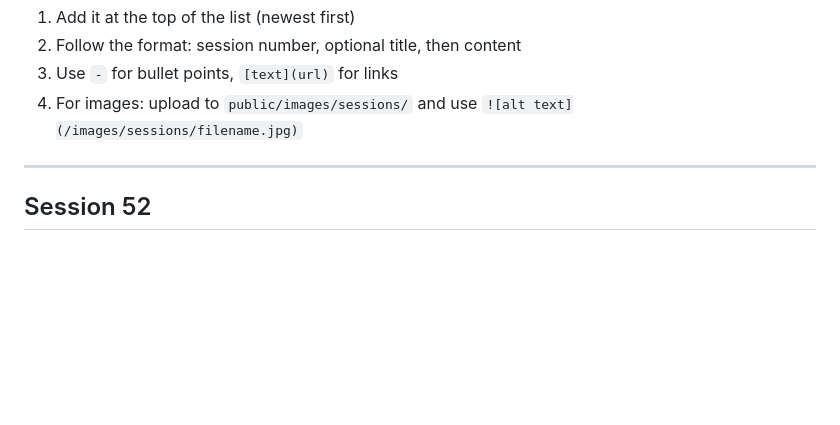
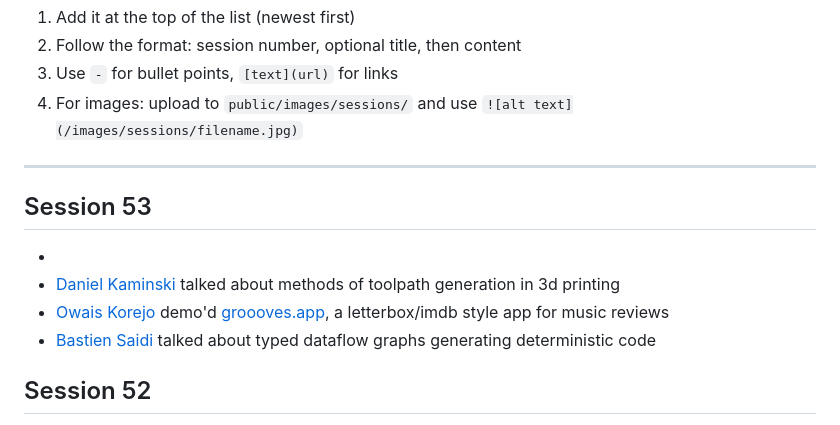
Before and after one commit to JoinPatch/DemosAnon, a Markdown page: src/data/sessions.md, the part around the change. GitHub-like rendering; blank space fills up the shorter version.

Commit message:
session 53 data

```diff
--- a/src/data/sessions.md
+++ b/src/data/sessions.md
@@ -8,6 +8,12 @@ This file contains all Demos Anon sessions. To add a new session:
 4. For images: upload to `public/images/sessions/` and use `![alt text](/images/sessions/filename.jpg)`
 
 ---
+
+## Session 53
+-
+- [Daniel Kaminski](https://kaminski.ie/) talked about methods of toolpath generation in 3d printing
+- [Owais Korejo](https://www.linkedin.com/in/owais-korejo-a41798229/) demo'd [groooves.app](https://groooves.app), a letterbox/imdb style app for music reviews
+- [Bastien Saidi](https://www.linkedin.com/in/bastien-saidi/) talked about typed dataflow graphs generating deterministic code
 
 ## Session 52
 - [Eoin Delaney](https://www.linkedin.com/in/eoin-delaney-1355a0307/) will talk about his research on algorithmic fairness, aimed at measuring and mitigating bias against demographic subgroups in AI systems
```
